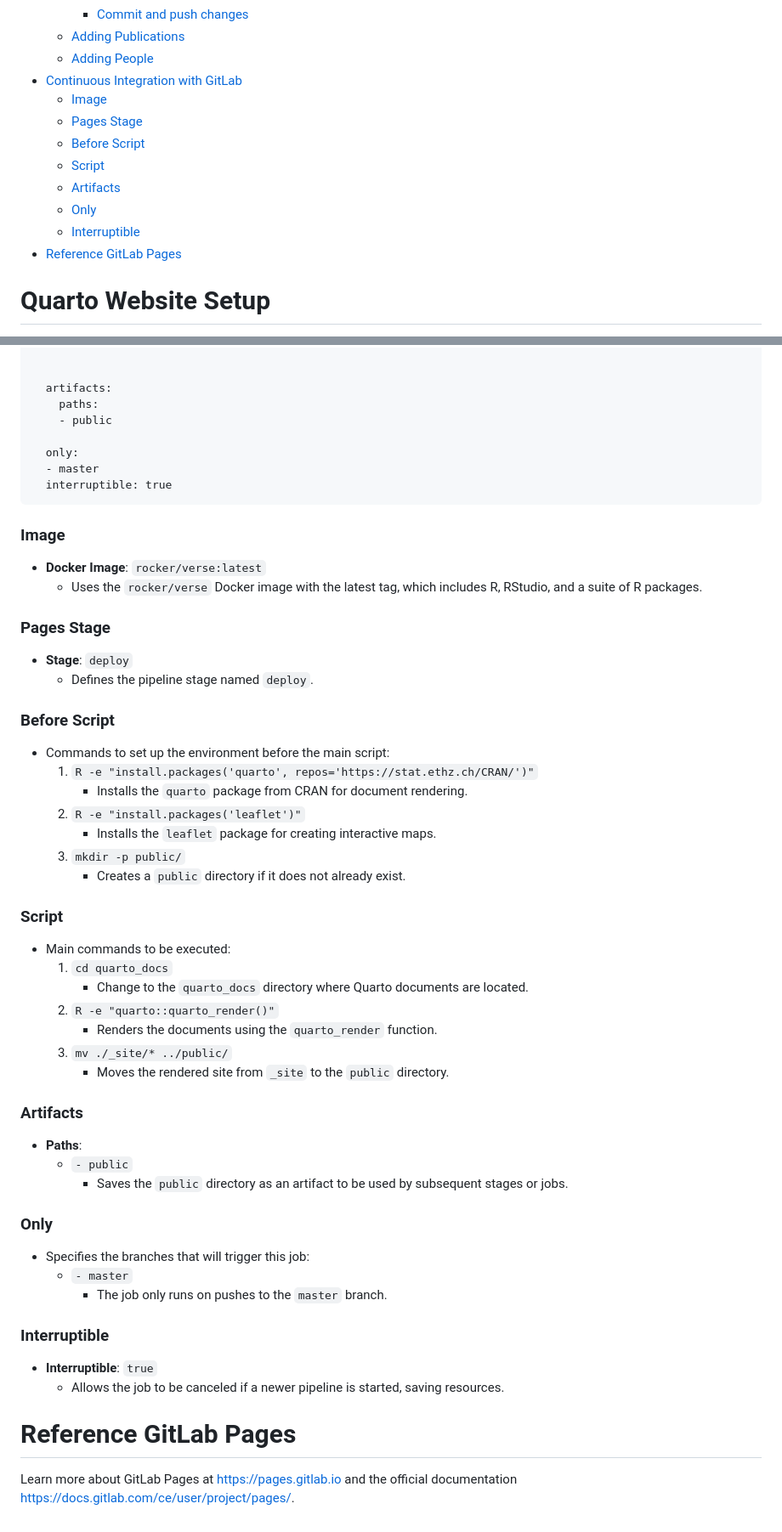
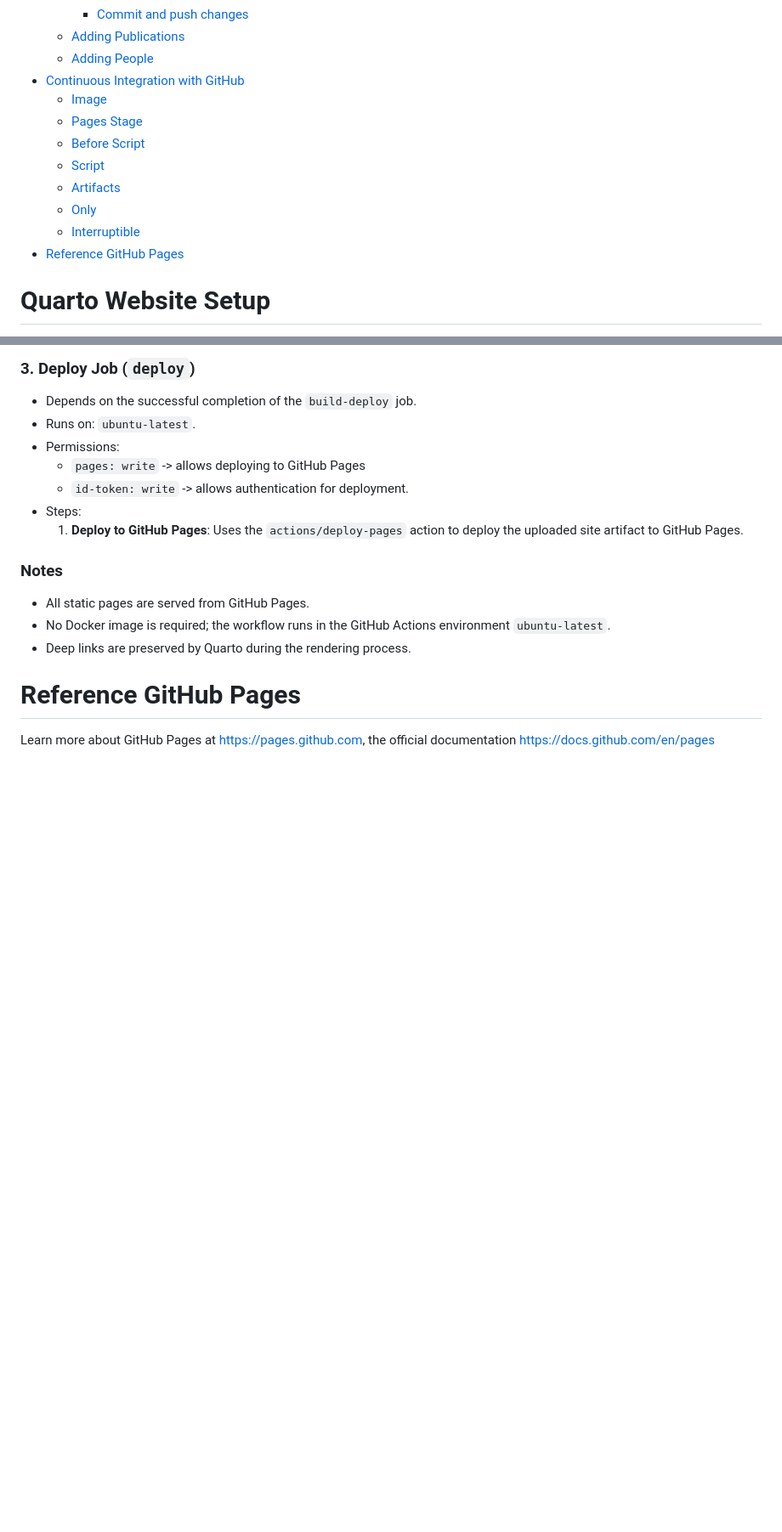
Before and after one commit to Ineichen-Group/website, a Markdown page: README.md, 2 parts joined by grey strips. Shown at 85% size. Drawn GitHub-style; blank space fills up the shorter version.

````diff
--- a/README.md
+++ b/README.md
@@ -18,7 +18,7 @@ This is the code for STRIDE-Lab website that can be accessed here: https://strid
       - [Commit and push changes](#commit-and-push-changes)
   - [Adding Publications](#adding-publications)
   - [Adding People](#adding-people)
-- [Continuous Integration with GitLab](#continuous-integration-with-gitlab)
+- [Continuous Integration with GitHub](#continuous-integration-with-github)
     - [Image](#image)
     - [Pages Stage](#pages-stage)
     - [Before Script](#before-script)
@@ -26,7 +26,7 @@ This is the code for STRIDE-Lab website that can be accessed here: https://strid
     - [Artifacts](#artifacts)
     - [Only](#only)
     - [Interruptible](#interruptible)
-- [Reference GitLab Pages](#reference-gitlab-pages)
+- [Reference GitHub Pages](#reference-github-pages)
 
 # Quarto Website Setup
 The website content is in [quarto_docs](quarto_docs).
@@ -380,57 +435,19 @@ pages:
+### 3. Deploy Job (`deploy`)
+* Depends on the successful completion of the `build-deploy` job.
+* Runs on: `ubuntu-latest`.
+* Permissions:
+  * `pages: write` -> allows deploying to GitHub Pages
+  * `id-token: write` -> allows authentication for deployment.
+* Steps:
+  1. **Deploy to GitHub Pages**: Uses the `actions/deploy-pages` action to deploy the uploaded site artifact to GitHub Pages.
+
+### Notes
+* All static pages are served from GitHub Pages.
+* No Docker image is required; the workflow runs in the GitHub Actions environment `ubuntu-latest`.
+* Deep links are preserved by Quarto during the rendering process.
 
 
-  artifacts:
-    paths:
-    - public
+# Reference GitHub Pages
 
-  only:
-  - master
-  interruptible: true
-```
-
-### Image
-- **Docker Image**: `rocker/verse:latest`
-  - Uses the `rocker/verse` Docker image with the latest tag, which includes R, RStudio, and a suite of R packages.
-
-### Pages Stage
-- **Stage**: `deploy`
-  - Defines the pipeline stage named `deploy`.
-
-### Before Script
-- Commands to set up the environment before the main script:
-  1. `R -e "install.packages('quarto', repos='https://stat.ethz.ch/CRAN/')"`
-     - Installs the `quarto` package from CRAN for document rendering.
-  2. `R -e "install.packages('leaflet')"`
-     - Installs the `leaflet` package for creating interactive maps.
-  3. `mkdir -p public/`
-     - Creates a `public` directory if it does not already exist.
-
-### Script
-- Main commands to be executed:
-  1. `cd quarto_docs`
-     - Change to the `quarto_docs` directory where Quarto documents are located.
-  2. `R -e "quarto::quarto_render()"`
-     - Renders the documents using the `quarto_render` function.
-  3. `mv ./_site/* ../public/`
-     - Moves the rendered site from `_site` to the `public` directory.
-
-### Artifacts
-- **Paths**:
-  - `- public`
-    - Saves the `public` directory as an artifact to be used by subsequent stages or jobs.
-
-### Only
-- Specifies the branches that will trigger this job:
-  - `- master`
-    - The job only runs on pushes to the `master` branch.
-
-### Interruptible
-- **Interruptible**: `true`
-  - Allows the job to be canceled if a newer pipeline is started, saving resources.
-
-
-
-# Reference GitLab Pages
-
-Learn more about GitLab Pages at https://pages.gitlab.io and the official
-documentation https://docs.gitlab.com/ce/user/project/pages/.
+Learn more about GitHub Pages at https://pages.github.com, the official
+documentation https://docs.github.com/en/pages
````
Also changed, not shown: other parts of README.md (+77 -22 lines).
